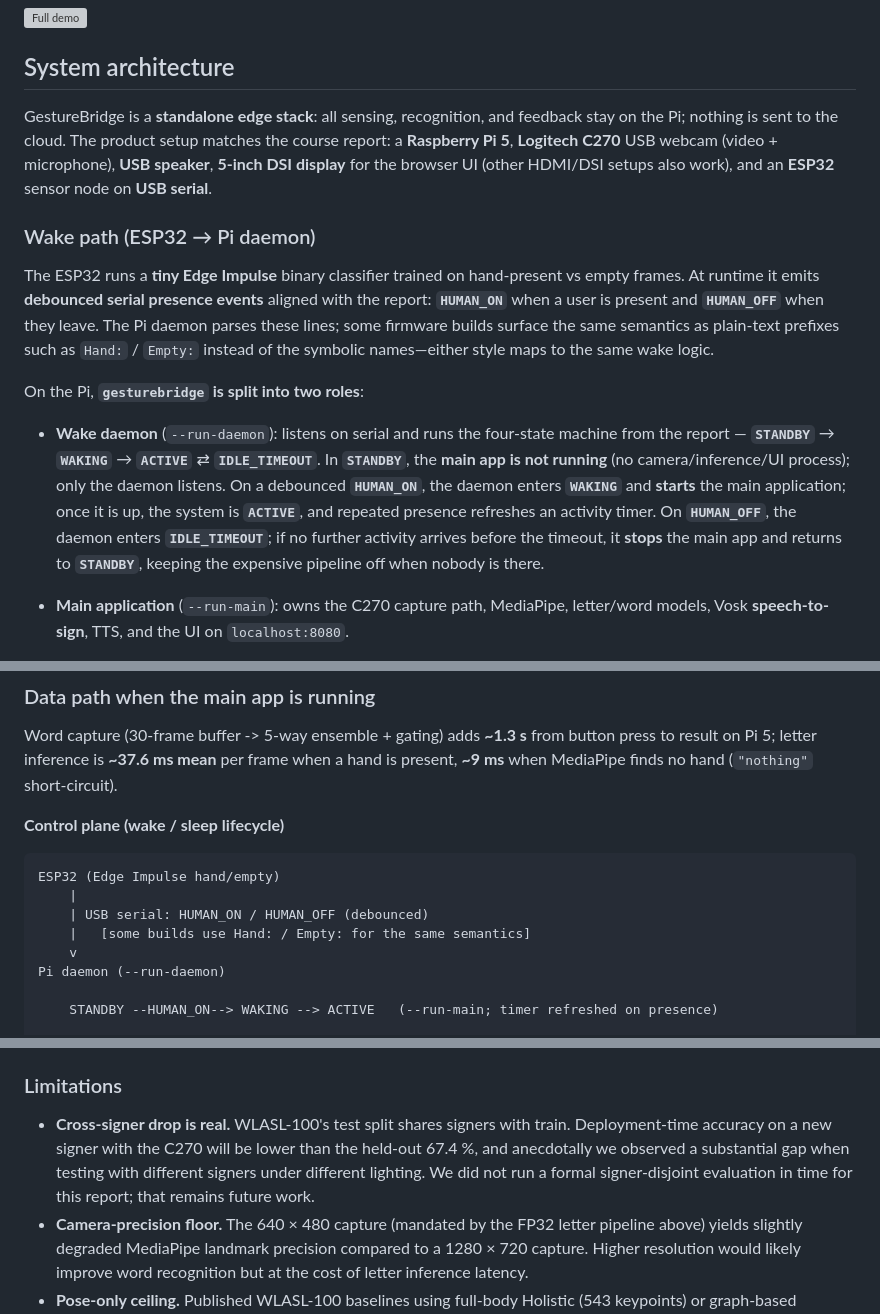
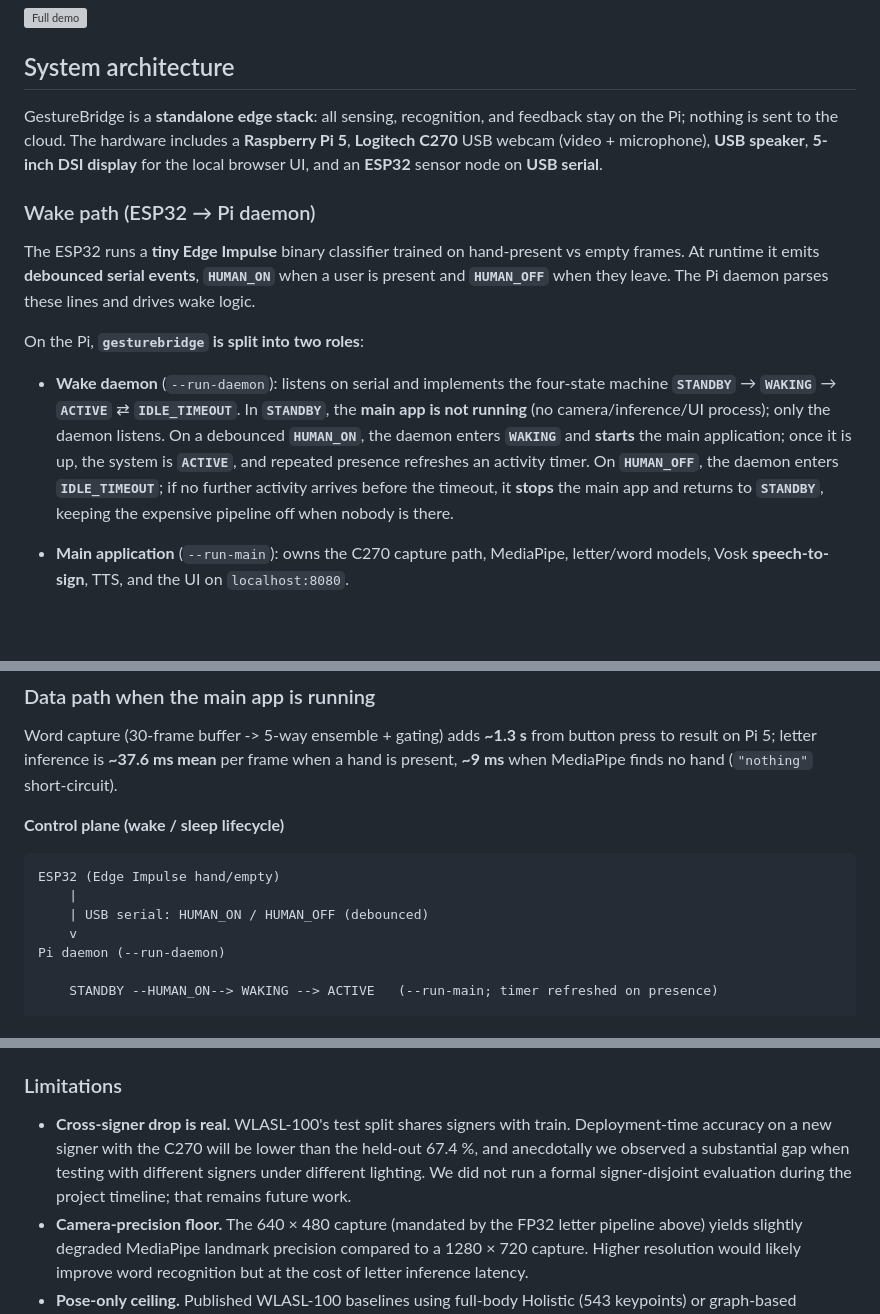
Before and after one commit to yl6079/GestureBridge, a Markdown page: README.md, 3 parts joined by grey strips. Drawn GitHub-style; blank space fills up the shorter version; grey boxes are pictures that could not be loaded.

Commit message:
docs: tighten README wake/hardware wording

```diff
--- a/README.md
+++ b/README.md
@@ -20,15 +20,15 @@ Full system walkthrough on YouTube (click to play):
 
 ## System architecture
 
-GestureBridge is a **standalone edge stack**: all sensing, recognition, and feedback stay on the Pi; nothing is sent to the cloud. The product setup matches the course report: a **Raspberry Pi 5**, **Logitech C270** USB webcam (video + microphone), **USB speaker**, **5-inch DSI display** for the browser UI (other HDMI/DSI setups also work), and an **ESP32** sensor node on **USB serial**.
+GestureBridge is a **standalone edge stack**: all sensing, recognition, and feedback stay on the Pi; nothing is sent to the cloud. The hardware includes a **Raspberry Pi 5**, **Logitech C270** USB webcam (video + microphone), **USB speaker**, **5-inch DSI display** for the local browser UI, and an **ESP32** sensor node on **USB serial**.
 
 ### Wake path (ESP32 → Pi daemon)
 
-The ESP32 runs a **tiny Edge Impulse** binary classifier trained on hand-present vs empty frames. At runtime it emits **debounced serial presence events** aligned with the report: **`HUMAN_ON`** when a user is present and **`HUMAN_OFF`** when they leave. The Pi daemon parses these lines; some firmware builds surface the same semantics as plain-text prefixes such as `Hand:` / `Empty:` instead of the symbolic names—either style maps to the same wake logic.
+The ESP32 runs a **tiny Edge Impulse** binary classifier trained on hand-present vs empty frames. At runtime it emits **debounced serial events**, **`HUMAN_ON`** when a user is present and **`HUMAN_OFF`** when they leave. The Pi daemon parses these lines and drives wake logic.
 
 On the Pi, **`gesturebridge` is split into two roles**:
 
-- **Wake daemon** (`--run-daemon`): listens on serial and runs the four-state machine from the report — **`STANDBY`** → **`WAKING`** → **`ACTIVE`** ⇄ **`IDLE_TIMEOUT`**. In **`STANDBY`**, the **main app is not running** (no camera/inference/UI process); only the daemon listens. On a debounced **`HUMAN_ON`**, the daemon enters **`WAKING`** and **starts** the main application; once it is up, the system is **`ACTIVE`**, and repeated presence refreshes an activity timer. On **`HUMAN_OFF`**, the daemon enters **`IDLE_TIMEOUT`**; if no further activity arrives before the timeout, it **stops** the main app and returns to **`STANDBY`**, keeping the expensive pipeline off when nobody is there.
+- **Wake daemon** (`--run-daemon`): listens on serial and implements the four-state machine **`STANDBY`** → **`WAKING`** → **`ACTIVE`** ⇄ **`IDLE_TIMEOUT`**. In **`STANDBY`**, the **main app is not running** (no camera/inference/UI process); only the daemon listens. On a debounced **`HUMAN_ON`**, the daemon enters **`WAKING`** and **starts** the main application; once it is up, the system is **`ACTIVE`**, and repeated presence refreshes an activity timer. On **`HUMAN_OFF`**, the daemon enters **`IDLE_TIMEOUT`**; if no further activity arrives before the timeout, it **stops** the main app and returns to **`STANDBY`**, keeping the expensive pipeline off when nobody is there.
 
 - **Main application** (`--run-main`): owns the C270 capture path, MediaPipe, letter/word models, Vosk **speech-to-sign**, TTS, and the UI on `localhost:8080`.
 
@@ -44,7 +44,6 @@ Word capture (30-frame buffer -> 5-way ensemble + gating) adds **~1.3 s** from b
 ESP32 (Edge Impulse hand/empty)
     |
     | USB serial: HUMAN_ON / HUMAN_OFF (debounced)
-    |   [some builds use Hand: / Empty: for the same semantics]
     v
 Pi daemon (--run-daemon)
 
@@ -164,7 +163,7 @@ The deployed UI applies a calibrated probability threshold so users see honest "
 
 ### Limitations
 
-- **Cross-signer drop is real.** WLASL-100's test split shares signers with train. Deployment-time accuracy on a new signer with the C270 will be lower than the held-out 67.4 %, and anecdotally we observed a substantial gap when testing with different signers under different lighting. We did not run a formal signer-disjoint evaluation in time for this report; that remains future work.
+- **Cross-signer drop is real.** WLASL-100's test split shares signers with train. Deployment-time accuracy on a new signer with the C270 will be lower than the held-out 67.4 %, and anecdotally we observed a substantial gap when testing with different signers under different lighting. We did not run a formal signer-disjoint evaluation during the project timeline; that remains future work.
 - **Camera-precision floor.** The 640 × 480 capture (mandated by the FP32 letter pipeline above) yields slightly degraded MediaPipe landmark precision compared to a 1280 × 720 capture. Higher resolution would likely improve word recognition but at the cost of letter inference latency.
 - **Pose-only ceiling.** Published WLASL-100 baselines using full-body Holistic (543 keypoints) or graph-based skeleton models (ST-GCN family) report 65-70 % top-1, so our 67.4 % is in the upper half of pose-only baselines, not a state-of-the-art number.
 
```
